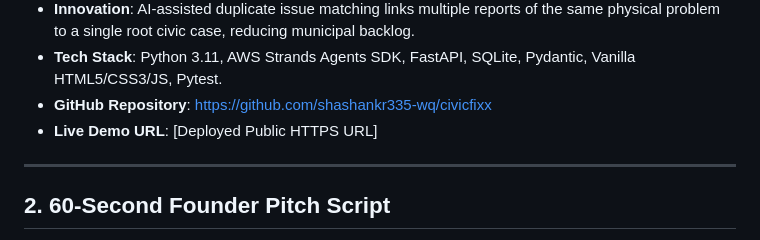
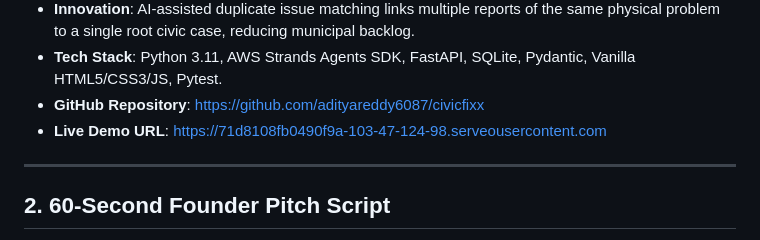
Before and after one commit to adityareddy6087/civicfixx, a Markdown page: HACKATHON_DELIVERABLES.md, the part around the change. Rendered like a GitHub page.

Commit message:
Update README and hackathon deliverables with verified live URLs

```diff
--- a/HACKATHON_DELIVERABLES.md
+++ b/HACKATHON_DELIVERABLES.md
@@ -22,8 +22,8 @@
 - **Innovation**:
   AI-assisted duplicate issue matching links multiple reports of the same physical problem to a single root civic case, reducing municipal backlog.
 - **Tech Stack**: Python 3.11, AWS Strands Agents SDK, FastAPI, SQLite, Pydantic, Vanilla HTML5/CSS3/JS, Pytest.
-- **GitHub Repository**: https://github.com/shashankr335-wq/civicfixx
-- **Live Demo URL**: [Deployed Public HTTPS URL]
+- **GitHub Repository**: https://github.com/adityareddy6087/civicfixx
+- **Live Demo URL**: https://71d8108fb0490f9a-103-47-124-98.serveousercontent.com
 
 ---
 
```
Also changed, not shown: README.md (+2 -0 lines).
